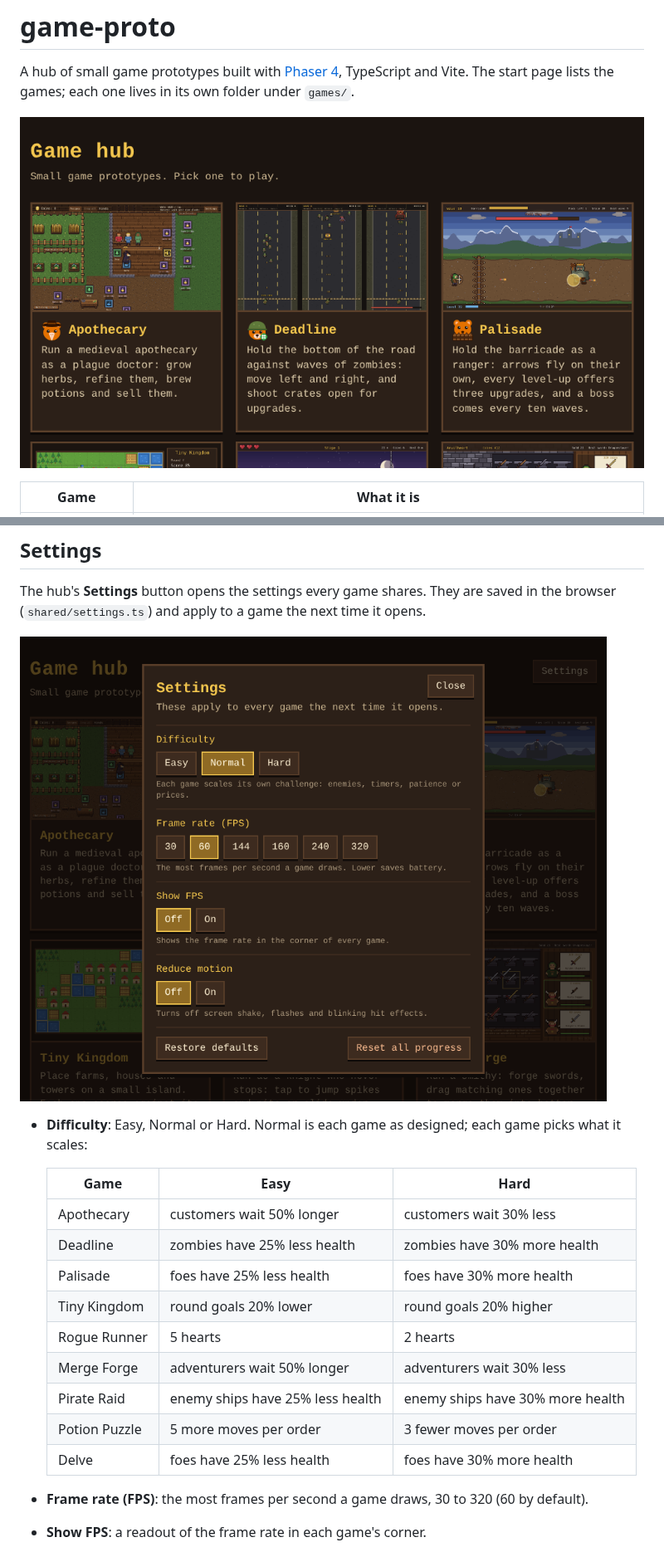
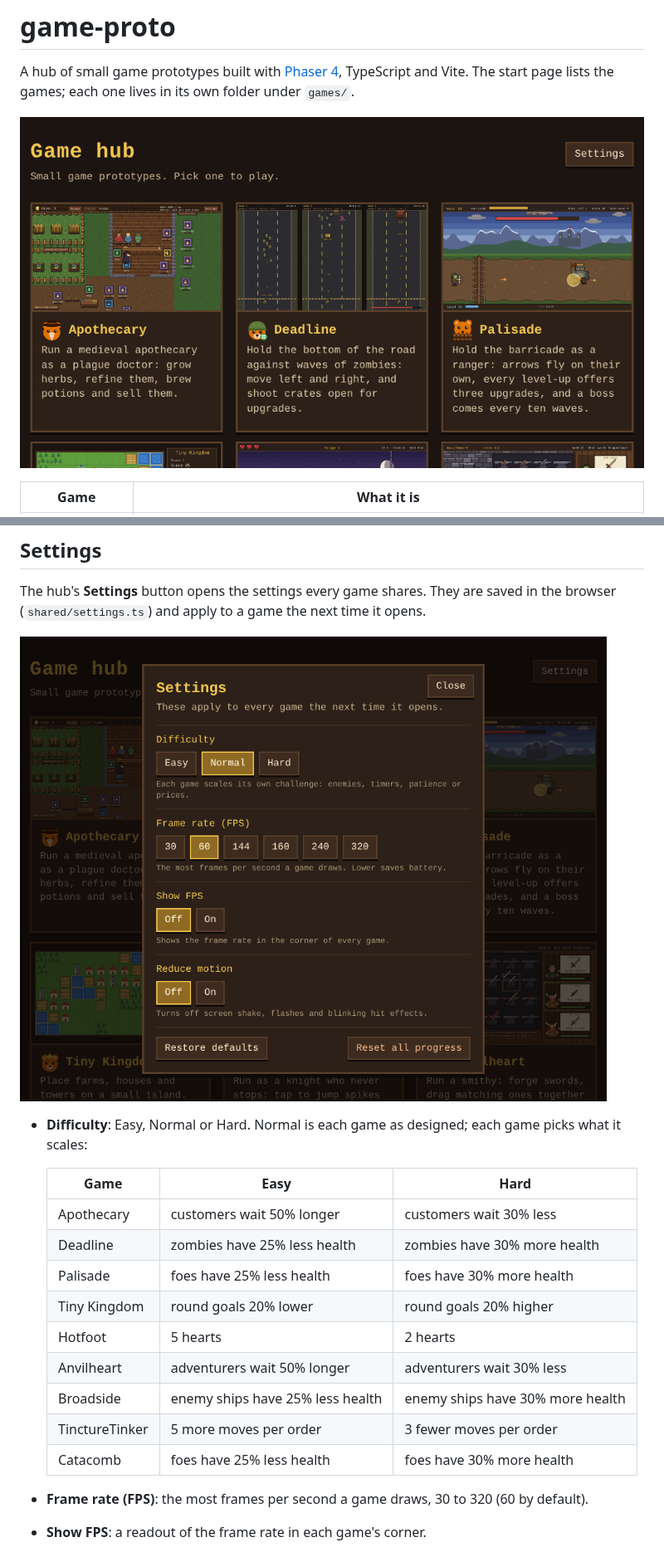
Before and after one commit to Chriszly/game-proto, a Markdown page: README.md, 2 parts joined by grey strips. Shown at 83% size. Rendered like a GitHub page; pictures changed too: docs/screenshots/hub-settings.png, docs/screenshots/hub.png.

Commit message:
Hub settings: new game names in the README, refreshed hub screenshots
Requested by Chriszly

Created with Claude Opus 5.5 (low)

```diff
--- a/README.md
+++ b/README.md
@@ -32,11 +32,11 @@ The hub's **Settings** button opens the settings every game shares. They are sav
   | Deadline | zombies have 25% less health | zombies have 30% more health |
   | Palisade | foes have 25% less health | foes have 30% more health |
   | Tiny Kingdom | round goals 20% lower | round goals 20% higher |
-  | Rogue Runner | 5 hearts | 2 hearts |
-  | Merge Forge | adventurers wait 50% longer | adventurers wait 30% less |
-  | Pirate Raid | enemy ships have 25% less health | enemy ships have 30% more health |
-  | Potion Puzzle | 5 more moves per order | 3 fewer moves per order |
-  | Delve | foes have 25% less health | foes have 30% more health |
+  | Hotfoot | 5 hearts | 2 hearts |
+  | Anvilheart | adventurers wait 50% longer | adventurers wait 30% less |
+  | Broadside | enemy ships have 25% less health | enemy ships have 30% more health |
+  | TinctureTinker | 5 more moves per order | 3 fewer moves per order |
+  | Catacomb | foes have 25% less health | foes have 30% more health |
 
 - **Frame rate (FPS)**: the most frames per second a game draws, 30 to 320 (60 by default).
 - **Show FPS**: a readout of the frame rate in each game's corner.
```
